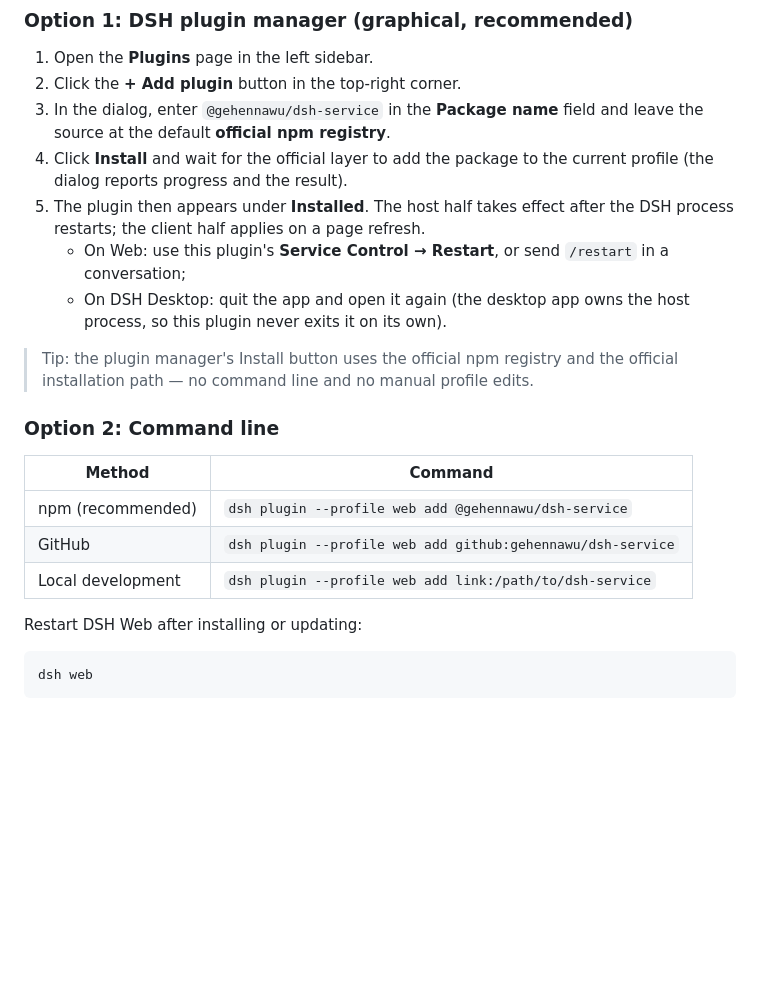
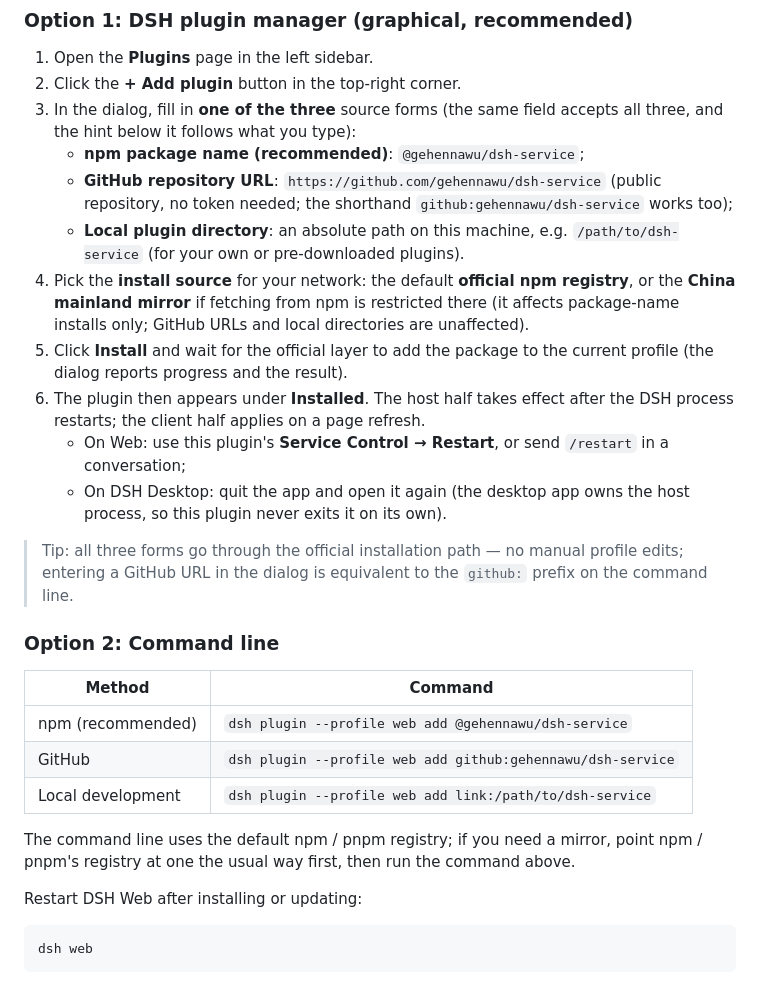
Before and after one commit to gehennawu/dsh-service, a Markdown page: README.en.md, the part around the change. Rendered like a GitHub page; blank space fills up the shorter version.

Commit message:
docs(readme): 安装章节补齐三种来源与安装源说明
图形界面方式改为按来源三选一：npm 包名、GitHub 仓库地址（含 github: 简写）、
本地插件目录；补充「安装源」官方源 / 中国大陆镜像源的选择与作用范围，并说明
图形界面填 GitHub 地址与命令行 github: 前缀等价。命令行方式注明默认走 npm /
pnpm 源、需镜像时先配置 registry。中英双写。

```diff
--- a/README.en.md
+++ b/README.en.md
@@ -304,13 +304,17 @@ Key contracts:
 
 1. Open the **Plugins** page in the left sidebar.
 2. Click the **+ Add plugin** button in the top-right corner.
-3. In the dialog, enter `@gehennawu/dsh-service` in the **Package name** field and leave the source at the default **official npm registry**.
-4. Click **Install** and wait for the official layer to add the package to the current profile (the dialog reports progress and the result).
-5. The plugin then appears under **Installed**. The host half takes effect after the DSH process restarts; the client half applies on a page refresh.
+3. In the dialog, fill in **one of the three** source forms (the same field accepts all three, and the hint below it follows what you type):
+   - **npm package name (recommended)**: `@gehennawu/dsh-service`;
+   - **GitHub repository URL**: `https://github.com/gehennawu/dsh-service` (public repository, no token needed; the shorthand `github:gehennawu/dsh-service` works too);
+   - **Local plugin directory**: an absolute path on this machine, e.g. `/path/to/dsh-service` (for your own or pre-downloaded plugins).
+4. Pick the **install source** for your network: the default **official npm registry**, or the **China mainland mirror** if fetching from npm is restricted there (it affects package-name installs only; GitHub URLs and local directories are unaffected).
+5. Click **Install** and wait for the official layer to add the package to the current profile (the dialog reports progress and the result).
+6. The plugin then appears under **Installed**. The host half takes effect after the DSH process restarts; the client half applies on a page refresh.
    - On Web: use this plugin's **Service Control → Restart**, or send `/restart` in a conversation;
    - On DSH Desktop: quit the app and open it again (the desktop app owns the host process, so this plugin never exits it on its own).
 
-> Tip: the plugin manager's Install button uses the official npm registry and the official installation path — no command line and no manual profile edits.
+> Tip: all three forms go through the official installation path — no manual profile edits; entering a GitHub URL in the dialog is equivalent to the `github:` prefix on the command line.
 
 ### Option 2: Command line
 
@@ -319,6 +323,8 @@ Key contracts:
 | npm (recommended) | `dsh plugin --profile web add @gehennawu/dsh-service` |
 | GitHub | `dsh plugin --profile web add github:gehennawu/dsh-service` |
 | Local development | `dsh plugin --profile web add link:/path/to/dsh-service` |
+
+The command line uses the default npm / pnpm registry; if you need a mirror, point npm / pnpm's registry at one the usual way first, then run the command above.
 
 Restart DSH Web after installing or updating:
 
```
Also changed, not shown: README.md (+10 -4 lines).
